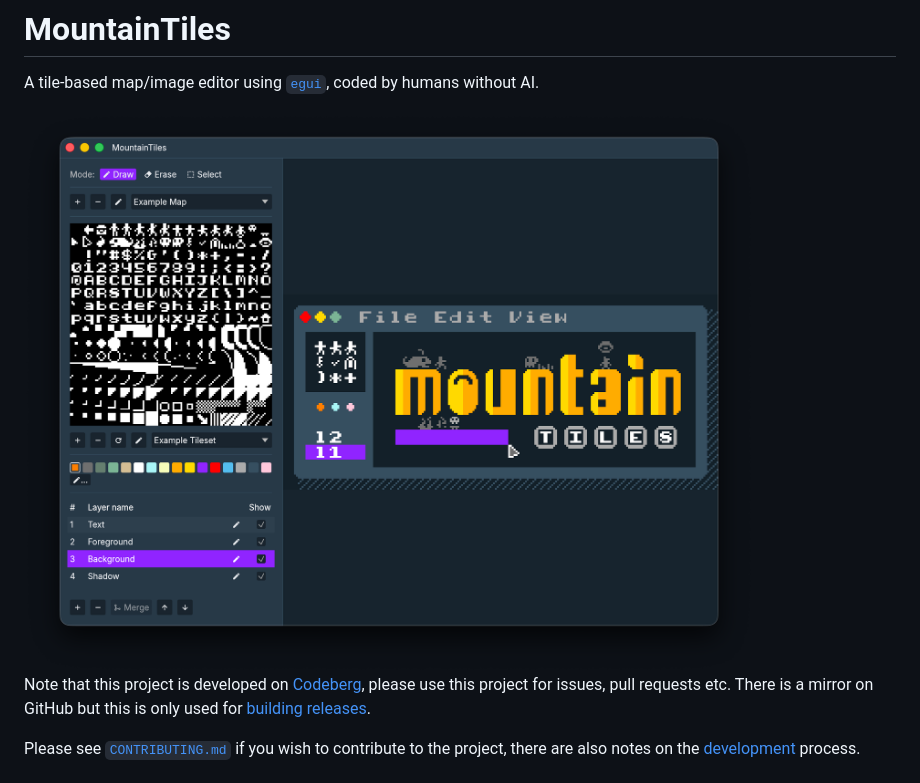
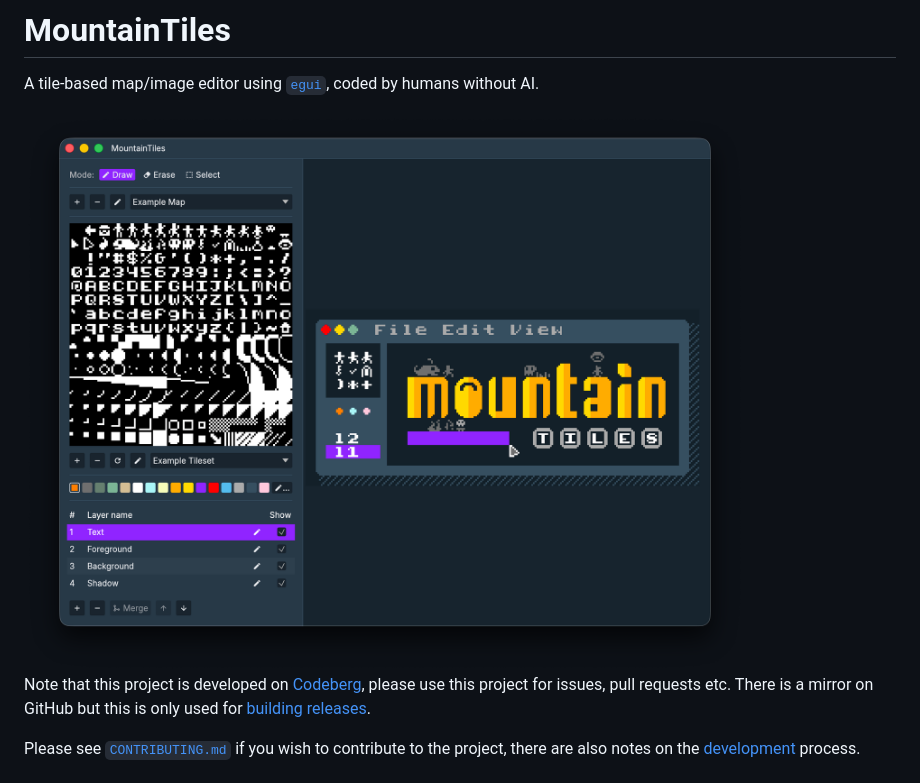
Before and after one commit to mountainlizard/mountain-tiles, a Markdown page: README.md, the part around the change. Drawn GitHub-style; pictures changed too: screenshot.png.

Commit message:
Update screenshot for better layout

```diff
--- a/README.md
+++ b/README.md
@@ -3,7 +3,7 @@
 A tile-based map/image editor using [`egui`](https://www.egui.rs), coded by humans without AI.
 
 <!-- markdownlint-disable MD033 -->
-<img src="screenshot.png" alt="Mountain Tiles editor showing the example map" width="1145"/>
+<img src="screenshot.png" alt="Mountain Tiles editor showing the example map" width="1142"/>
 <!-- markdownlint-enable MD033 -->
 
 Note that this project is developed on [Codeberg](https://codeberg.org/mountainlizard/mountain-tiles), please use this project for issues, pull requests etc. There is a mirror on GitHub but this is only used for [building releases](https://github.com/mountainlizard/mountain-tiles/releases).
```
